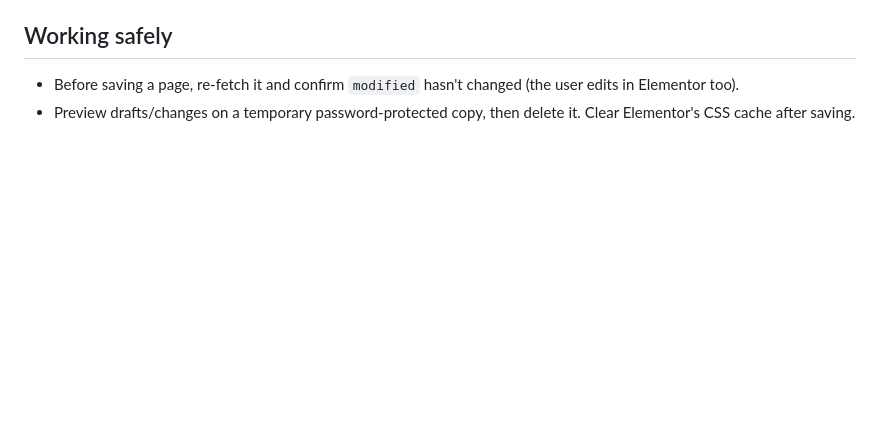
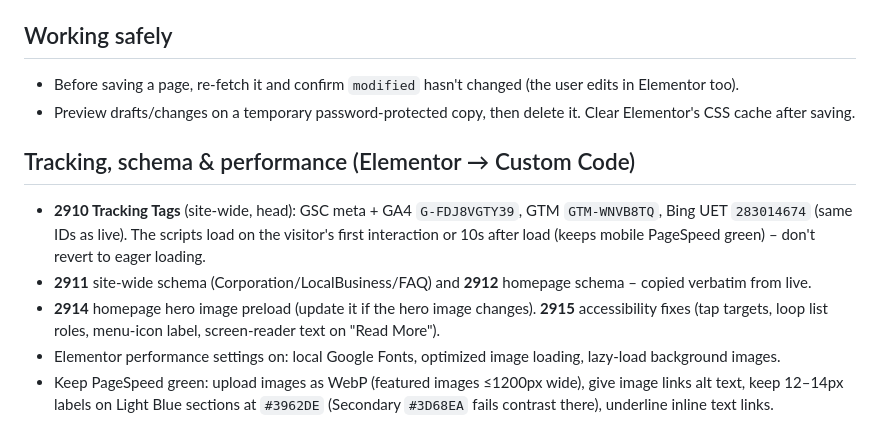
Before and after one commit to Jaycegithub/Marketix-Digital, a Markdown page: CLAUDE.md, the part around the change. Rendered like a GitHub page; blank space fills up the shorter version.

Commit message:
Document tracking, schema and performance snippets
Co-Authored-By: Claude Opus 5.5 <noreply@anthropic.com>
Claude-Session: https://claude.ai/code/session_01XaGRxpFAnG6BTmpY8eK925

```diff
--- a/CLAUDE.md
+++ b/CLAUDE.md
@@ -83,3 +83,13 @@ Follow these rules on every page you build or edit.
 ## Working safely
 - Before saving a page, re-fetch it and confirm `modified` hasn't changed (the user edits in Elementor too).
 - Preview drafts/changes on a temporary password-protected copy, then delete it. Clear Elementor's CSS cache after saving.
+
+## Tracking, schema & performance (Elementor → Custom Code)
+- **2910 Tracking Tags** (site-wide, head): GSC meta + GA4 `G-FDJ8VGTY39`, GTM `GTM-WNVB8TQ`, Bing UET `283014674` (same IDs as live).
+  The scripts load on the visitor's first interaction or 10s after load (keeps mobile PageSpeed green) – don't revert to eager loading.
+- **2911** site-wide schema (Corporation/LocalBusiness/FAQ) and **2912** homepage schema – copied verbatim from live.
+- **2914** homepage hero image preload (update it if the hero image changes). **2915** accessibility fixes (tap targets,
+  loop list roles, menu-icon label, screen-reader text on "Read More").
+- Elementor performance settings on: local Google Fonts, optimized image loading, lazy-load background images.
+- Keep PageSpeed green: upload images as WebP (featured images ≤1200px wide), give image links alt text, keep 12–14px
+  labels on Light Blue sections at `#3962DE` (Secondary `#3D68EA` fails contrast there), underline inline text links.
```
